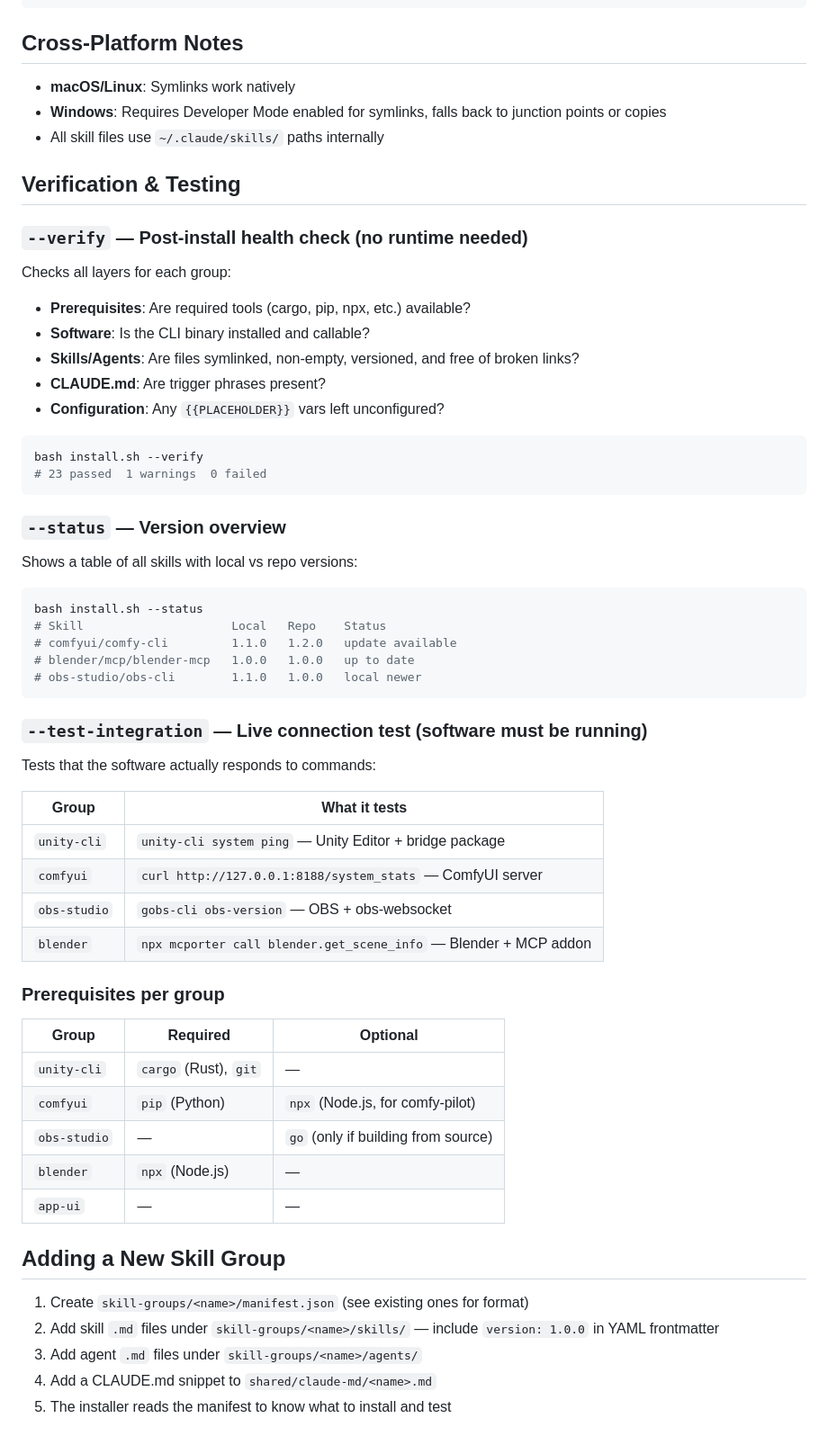
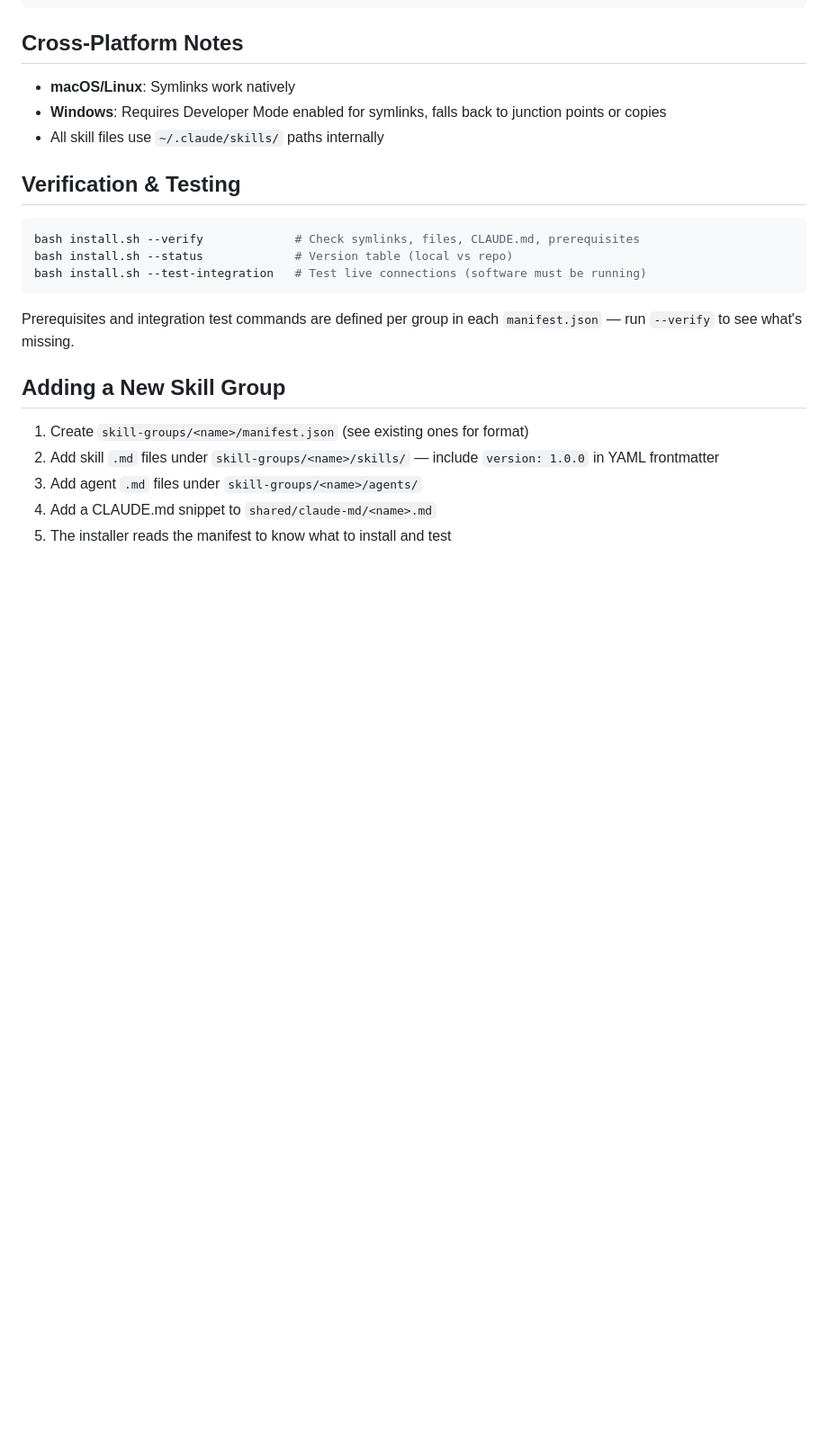
Before and after one commit to arghhhhh/claude-skills, a Markdown page: README.md, the part around the change. Shown at 90% size. Rendered like a GitHub page; blank space fills up the shorter version.

Commit message:
Trim README verification section to avoid stale tables
Replace per-group prerequisites and integration test tables with
a pointer to --verify and manifest.json. These tables were already
stale (missing 6 groups) and would need updating every time a new
group is added.

Co-Authored-By: Claude Opus 4.6 (1M context) <noreply@anthropic.com>

````diff
--- a/README.md
+++ b/README.md
@@ -188,49 +188,13 @@ bash install.sh --update
 
 ## Verification & Testing
 
-### `--verify` — Post-install health check (no runtime needed)
-Checks all layers for each group:
-- **Prerequisites**: Are required tools (cargo, pip, npx, etc.) available?
-- **Software**: Is the CLI binary installed and callable?
-- **Skills/Agents**: Are files symlinked, non-empty, versioned, and free of broken links?
-- **CLAUDE.md**: Are trigger phrases present?
-- **Configuration**: Any `{{PLACEHOLDER}}` vars left unconfigured?
-
 ```bash
-bash install.sh --verify
-# 23 passed  1 warnings  0 failed
+bash install.sh --verify             # Check symlinks, files, CLAUDE.md, prerequisites
+bash install.sh --status             # Version table (local vs repo)
+bash install.sh --test-integration   # Test live connections (software must be running)
 ```
 
-### `--status` — Version overview
-Shows a table of all skills with local vs repo versions:
-
-```bash
-bash install.sh --status
-# Skill                     Local   Repo    Status
-# comfyui/comfy-cli         1.1.0   1.2.0   update available
-# blender/mcp/blender-mcp   1.0.0   1.0.0   up to date
-# obs-studio/obs-cli        1.1.0   1.0.0   local newer
-```
-
-### `--test-integration` — Live connection test (software must be running)
-Tests that the software actually responds to commands:
-
-| Group | What it tests |
-|-------|--------------|
-| `unity-cli` | `unity-cli system ping` — Unity Editor + bridge package |
-| `comfyui` | `curl http://127.0.0.1:8188/system_stats` — ComfyUI server |
-| `obs-studio` | `gobs-cli obs-version` — OBS + obs-websocket |
-| `blender` | `npx mcporter call blender.get_scene_info` — Blender + MCP addon |
-
-### Prerequisites per group
-
-| Group | Required | Optional |
-|-------|----------|----------|
-| `unity-cli` | `cargo` (Rust), `git` | — |
-| `comfyui` | `pip` (Python) | `npx` (Node.js, for comfy-pilot) |
-| `obs-studio` | — | `go` (only if building from source) |
-| `blender` | `npx` (Node.js) | — |
-| `app-ui` | — | — |
+Prerequisites and integration test commands are defined per group in each `manifest.json` — run `--verify` to see what's missing.
 
 ## Adding a New Skill Group
 
````
